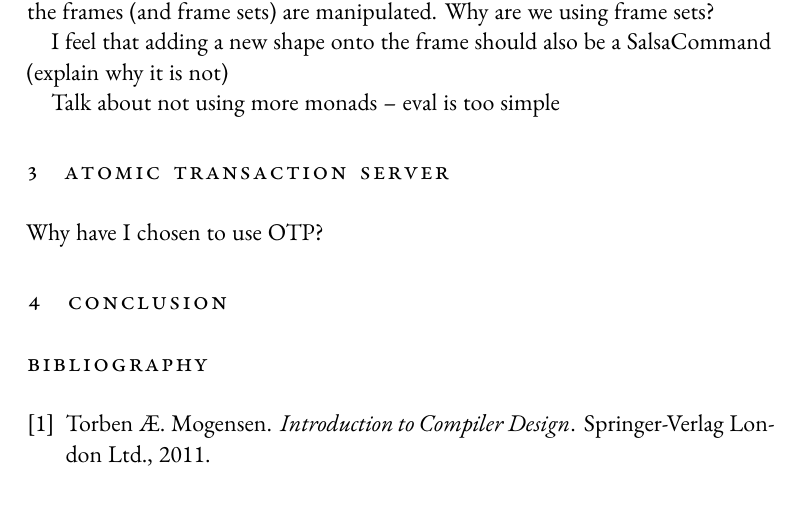
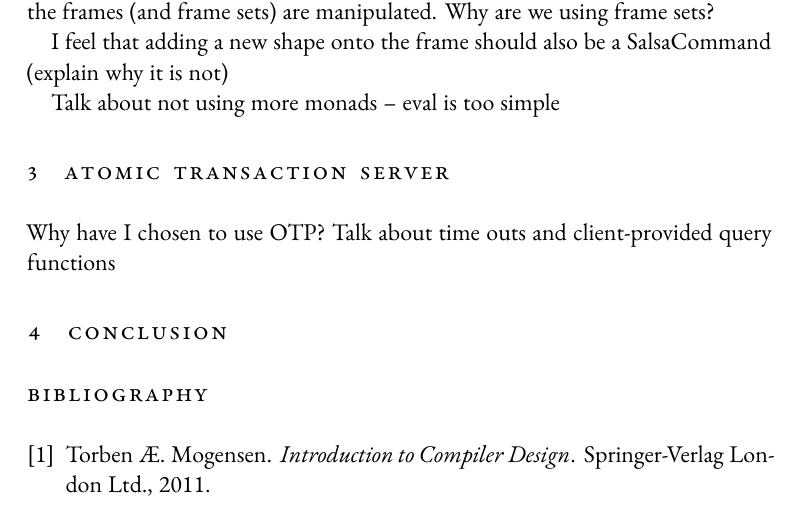
Before and after one commit to borgsmidt/adv-prog-2013, a LaTeX document (report/borgsmidt-report.tex): part of page 3 of 5, cut so that both start at the same text. Compiled offline with XeLaTeX; a missing font is replaced by an installed copy or a similar font; an older LaTeX class or package is replaced by its successor.

```diff
--- a/report/borgsmidt-report.tex
+++ b/report/borgsmidt-report.tex
@@ -468,6 +468,7 @@
 \section{Atomic Transaction Server}
 
 Why have I chosen to use OTP?
+Talk about time outs and client-provided query functions
 
 \section{Conclusion}
 
```
Also changed, not shown: 1 other file.
